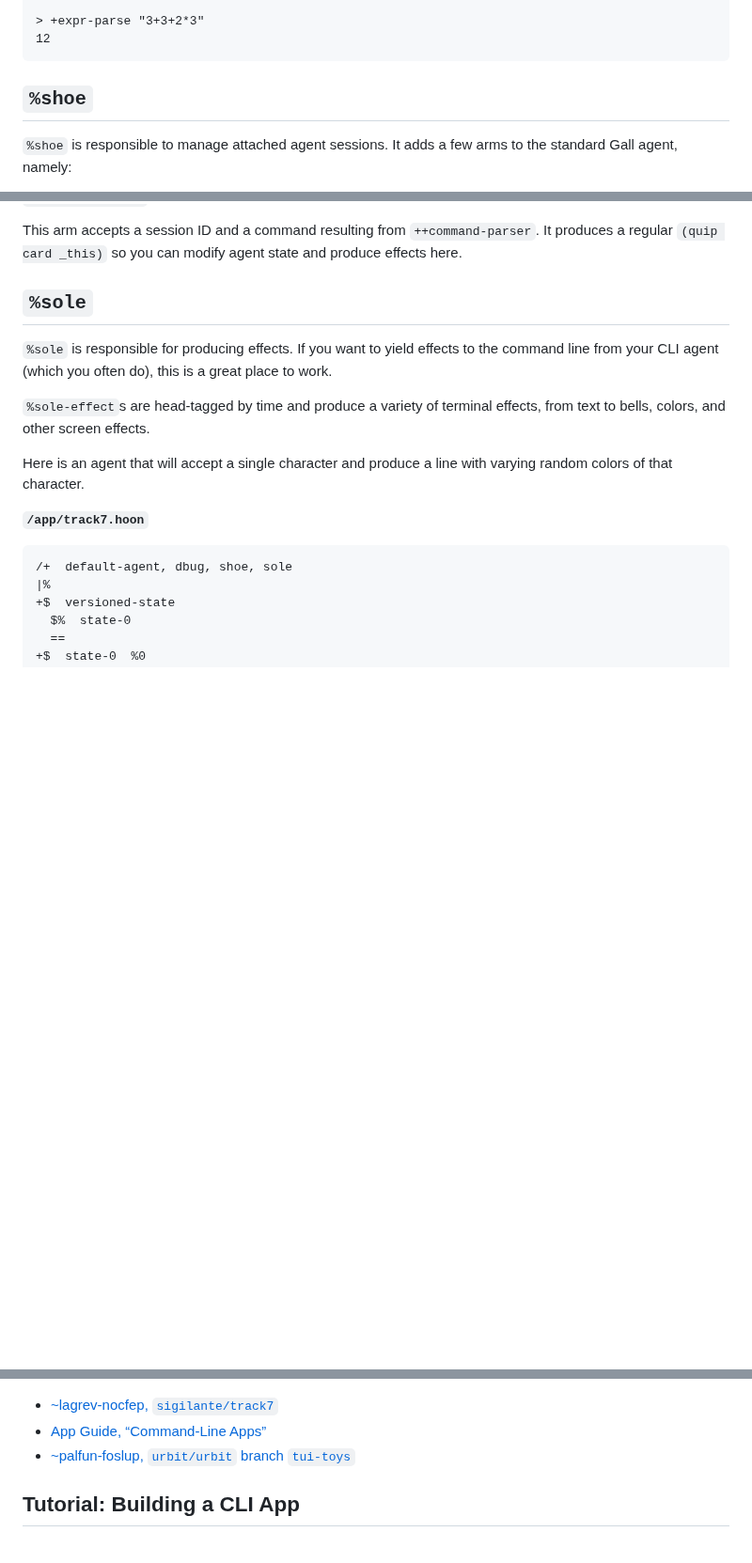
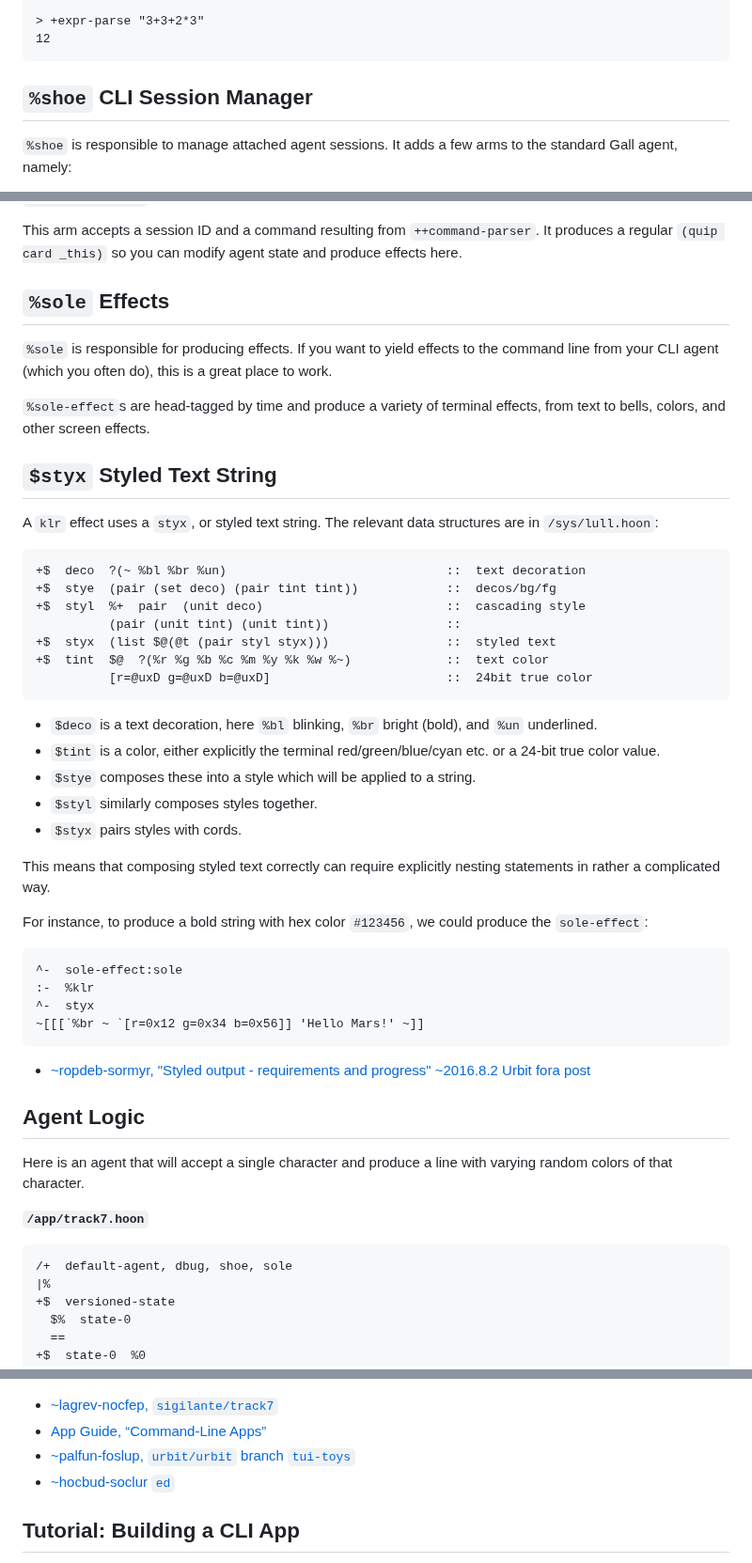
Before and after one commit to sigilante/curriculum, a Markdown page: awl-2023.4/awl1.md, 3 parts joined by grey strips. Shown at 94% size. GitHub-like rendering; blank space fills up the shorter version.

````diff
--- a/awl-2023.4/awl1.md
+++ b/awl-2023.4/awl1.md
@@ -264,7 +264,7 @@ This doesn't rise to the level of a CLI agent, but it points in the right direct
 ```
 
 
-##  `%shoe`
+##  `%shoe` CLI Session Manager
 
 `%shoe` is responsible to manage attached agent sessions.  It adds a few arms to the standard Gall agent, namely:
 
@@ -314,11 +314,48 @@ where the unfamiliar parser components are:
 This arm accepts a session ID and a command resulting from `++command-parser`.  It produces a regular `(quip card _this)` so you can modify agent state and produce effects here.
 
 
-##  `%sole`
+##  `%sole` Effects
 
 `%sole` is responsible for producing effects.  If you want to yield effects to the command line from your CLI agent (which you often do), this is a great place to work.
 
 `%sole-effect`s are head-tagged by time and produce a variety of terminal effects, from text to bells, colors, and other screen effects.
+
+
+##  `$styx` Styled Text String
+
+A `klr` effect uses a `styx`, or styled text string.  The relevant data structures are in `/sys/lull.hoon`:
+
+```hoon
++$  deco  ?(~ %bl %br %un)                              ::  text decoration
++$  stye  (pair (set deco) (pair tint tint))            ::  decos/bg/fg
++$  styl  %+  pair  (unit deco)                         ::  cascading style
+          (pair (unit tint) (unit tint))                ::
++$  styx  (list $@(@t (pair styl styx)))                ::  styled text
++$  tint  $@  ?(%r %g %b %c %m %y %k %w %~)             ::  text color
+          [r=@uxD g=@uxD b=@uxD]                        ::  24bit true color
+```
+
+- `$deco` is a text decoration, here `%bl` blinking, `%br` bright (bold), and `%un` underlined.
+- `$tint` is a color, either explicitly the terminal red/green/blue/cyan etc. or a 24-bit true color value.
+- `$stye` composes these into a style which will be applied to a string.
+- `$styl` similarly composes styles together.
+- `$styx` pairs styles with cords.
+
+This means that composing styled text correctly can require explicitly nesting statements in rather a complicated way.
+
+For instance, to produce a bold string with hex color `#123456`, we could produce the `sole-effect`:
+
+```hoon
+^-  sole-effect:sole
+:-  %klr
+^-  styx
+~[[[`%br ~ `[r=0x12 g=0x34 b=0x56]] 'Hello Mars!' ~]]
+```
+
+- [~ropdeb-sormyr, "Styled output - requirements and progress" ~2016.8.2 Urbit fora post](https://github.com/urbit/fora-posts/blob/0238536650dfc284f14295d350f9acada0341480/archive/posts/~2016.8.2..21.19.29..2ab8~.md)
+
+
+##  Agent Logic
 
 Here is an agent that will accept a single character and produce a line with varying random colors of that character.
 
@@ -398,6 +435,7 @@ Here is an agent that will accept a single character and produce a line with var
 - [~lagrev-nocfep, `sigilante/track7`](https://github.com/sigilante/track7)
 - [App Guide, “Command-Line Apps”](https://developers.urbit.org/guides/additional/cli-tutorial)
 - [~palfun-foslup, `urbit/urbit` branch `tui-toys`](https://github.com/urbit/urbit/tree/wip/tui-toys/pkg/demo)
+- [~hocbud-soclur `ed`](https://github.com/crides/ed.hoon)
 
 
 ##  Tutorial:  Building a CLI App
````
